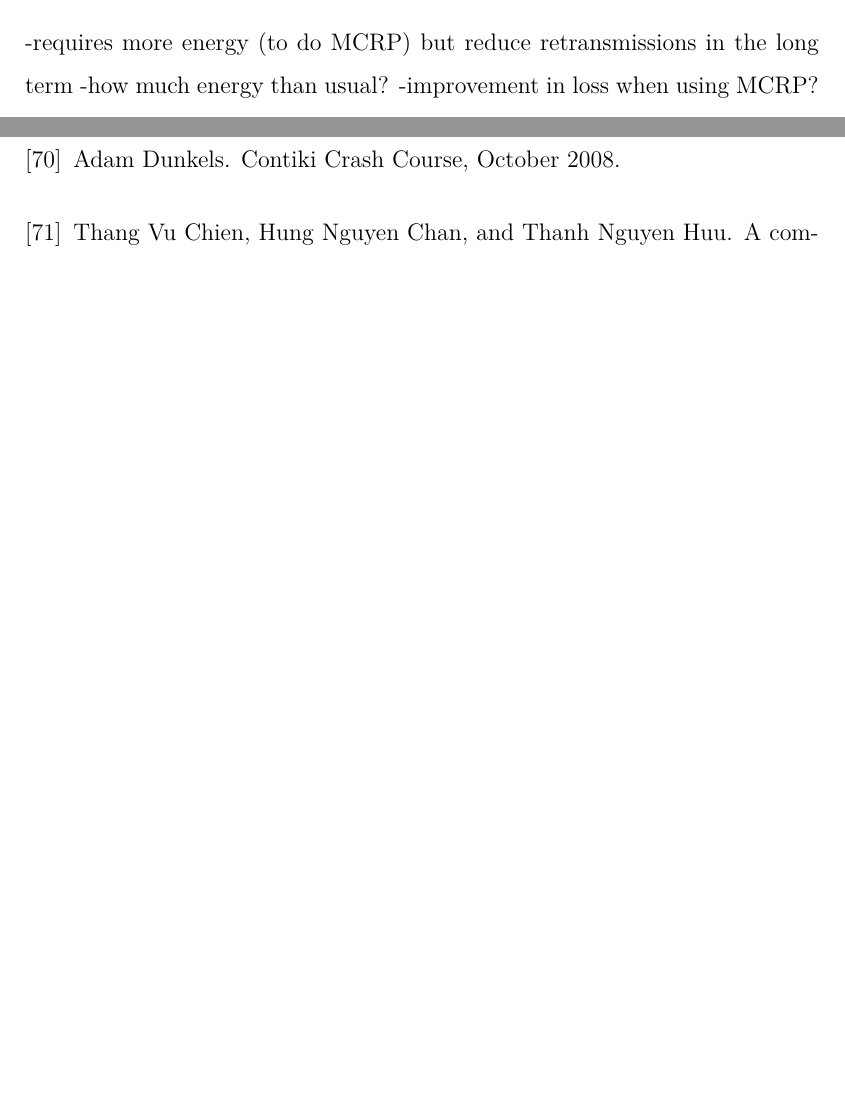
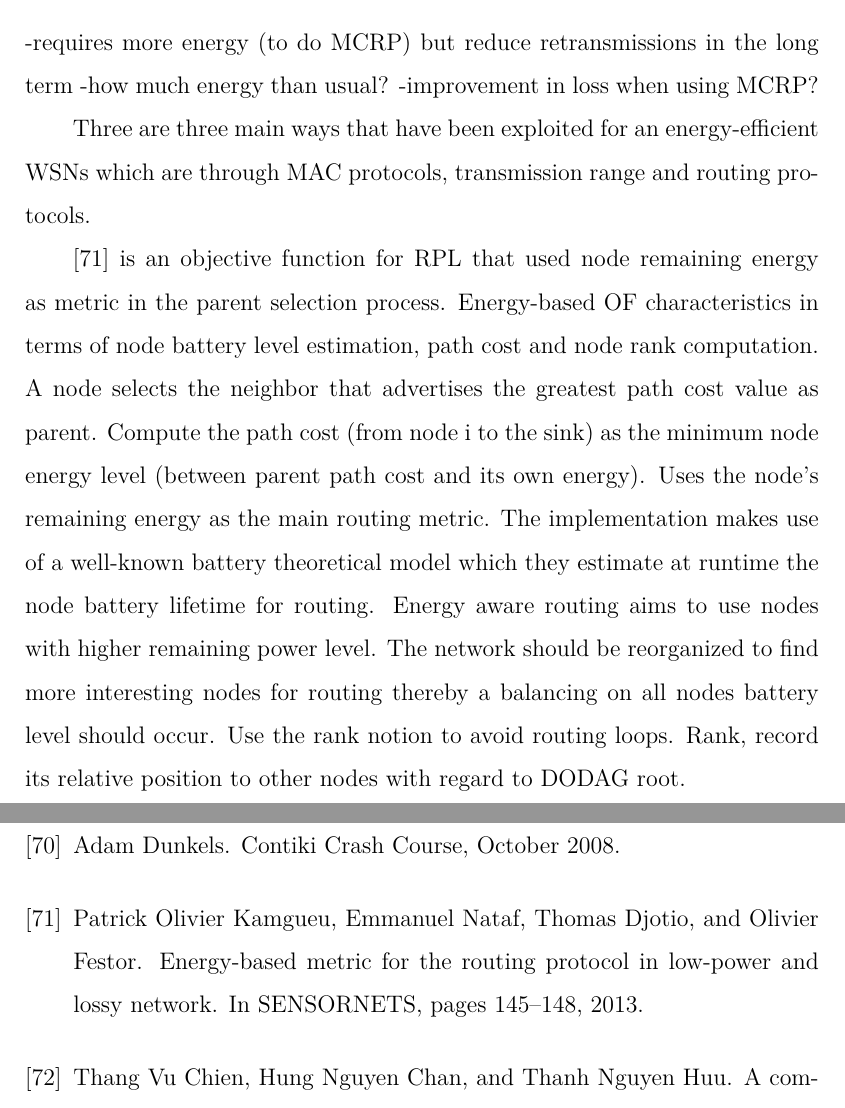
Before and after one commit to Noradila/transfer-thesis, a LaTeX thesis (transfer thesis latex/Main.tex, which reads transfer thesis latex/EnergyLoss.tex, transfer thesis latex/bib.bib): two parts of pages 83 and 94 of 95, joined at a grey line, cut so that both start at the same text, the shorter picture padded with empty space. Compiled offline with XeLaTeX; a LaTeX package or settings file that is missing is left out.

Commit message:
updated Energy Loss - should be on litRev?

```diff
--- a/transfer thesis latex/EnergyLoss.tex
+++ b/transfer thesis latex/EnergyLoss.tex
@@ -4,3 +4,7 @@
 -requires more energy (to do MCRP) but reduce retransmissions in the long term
 -how much energy than usual?
 -improvement in loss when using MCRP?
+
+Three are three main ways that have been exploited for an energy-efficient WSNs which are through MAC protocols, transmission range and routing protocols.
+
+\cite{energyrpl} is an objective function for RPL that used node remaining energy as metric in the parent selection process. Energy-based OF characteristics in terms of node battery level estimation, path cost and node rank computation. A node selects the neighbor that advertises the greatest path cost value as parent. Compute the path cost (from node i to the sink) as the minimum node energy level (between parent path cost and its own energy). Uses the node's remaining energy as the main routing metric. The implementation makes use of a well-known battery theoretical model which they estimate at runtime the node battery lifetime for routing. Energy aware routing aims to use nodes with higher remaining power level. The network should be reorganized to find more interesting nodes for routing thereby a balancing on all nodes battery level should occur. Use the rank notion to avoid routing loops. Rank, record its relative position to other nodes with regard to DODAG root.
--- a/transfer thesis latex/bib.bib
+++ b/transfer thesis latex/bib.bib
@@ -1024,0 +1030,3 @@ month={Oct},}
+  pages={145--148},
+  year={2013}
+}
```
Also changed, not shown: transfer thesis latex/Main.pdf, transfer thesis latex/bib.bib (5 more changed lines).
